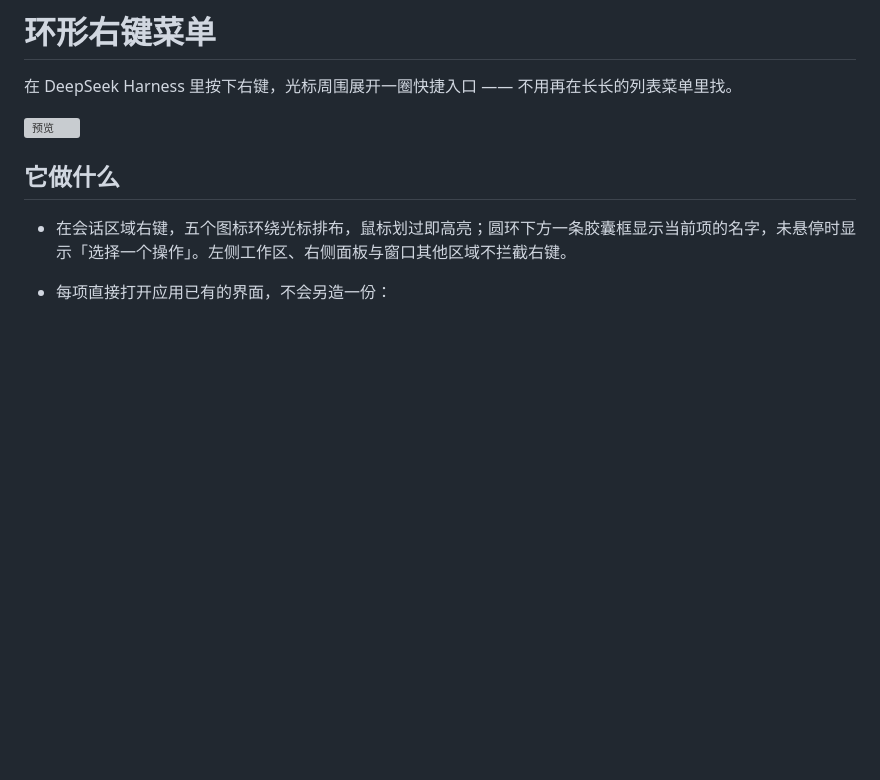
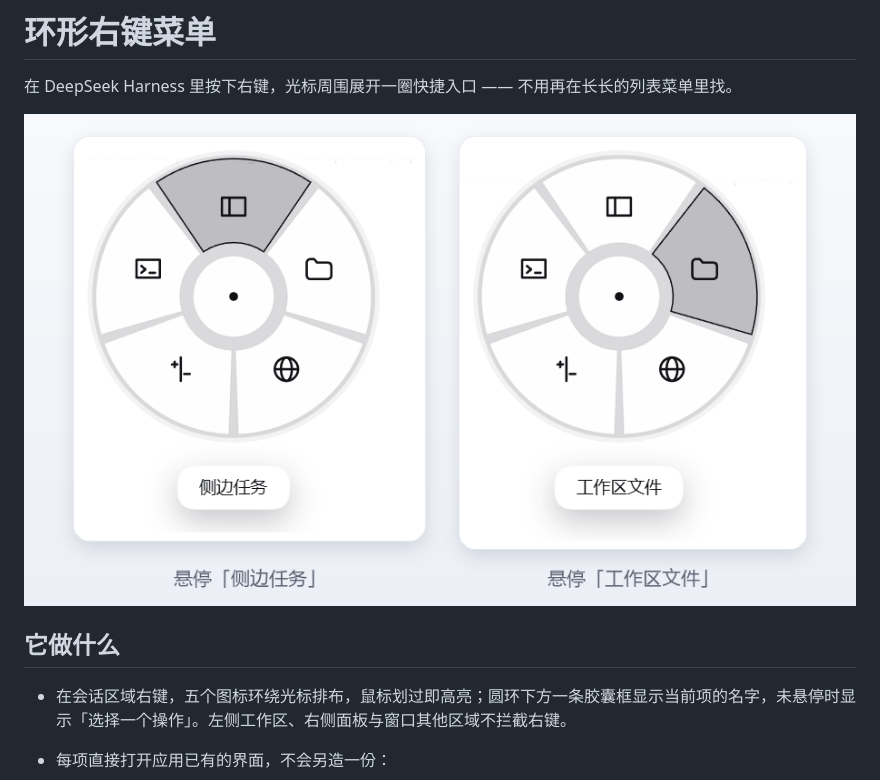
Before and after one commit to niaokupifa/dsh-radial-menu, a Markdown page: docs/DETAIL.md, the part around the change. Rendered like a GitHub page; pictures changed too: docs/preview.png (added); blank space fills up the shorter version; grey boxes are pictures that could not be loaded.

```diff
--- a/docs/DETAIL.md
+++ b/docs/DETAIL.md
@@ -2,7 +2,7 @@
 
 在 DeepSeek Harness 里按下右键，光标周围展开一圈快捷入口 —— 不用再在长长的列表菜单里找。
 
-![预览](./preview.svg)
+![预览](./preview.png)
 
 ## 它做什么
 
```
Also changed, not shown: README.md (+1 -1 lines), 1 other file.
